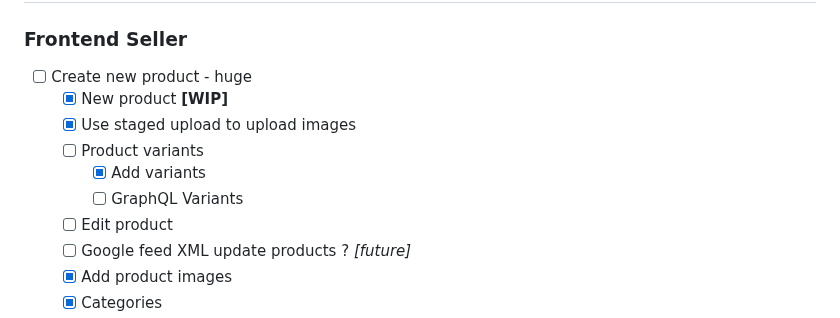
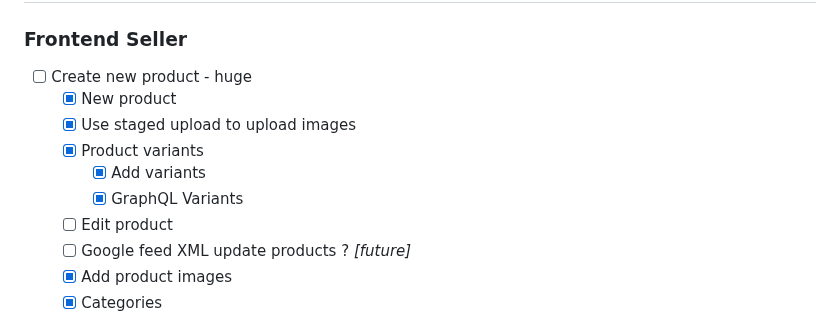
Before and after one commit to alexandrosk/marketplace-app, a Markdown page: README.md, the part around one of its changes. GitHub-like rendering.

```diff
--- a/README.md
+++ b/README.md
@@ -30,11 +30,11 @@ Also, it uses shopify [react vite](https://github.com/montalvomiguelo/theme-exte
 
 ### Frontend Seller
 - [ ] Create new product - huge
-  - [X] New product **[WIP]**
+  - [X] New product
   - [X] Use staged upload to upload images
-  - [ ] Product variants
+  - [x] Product variants
     - [X] Add variants
-    - [ ] GraphQL Variants
+    - [x] GraphQL Variants
   - [ ] Edit product
   - [ ] Google feed XML update products ? _[future]_
   - [x] Add product images
```
Also changed, not shown: other parts of README.md (+8 -8 lines).
